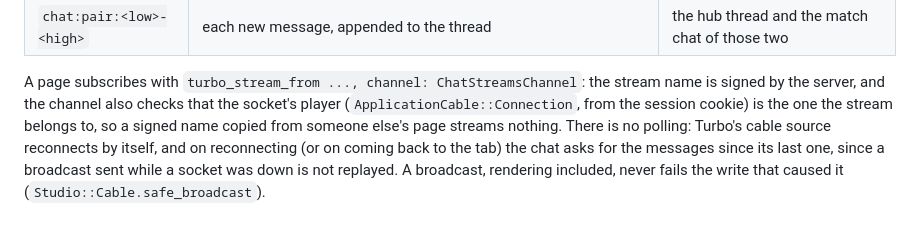
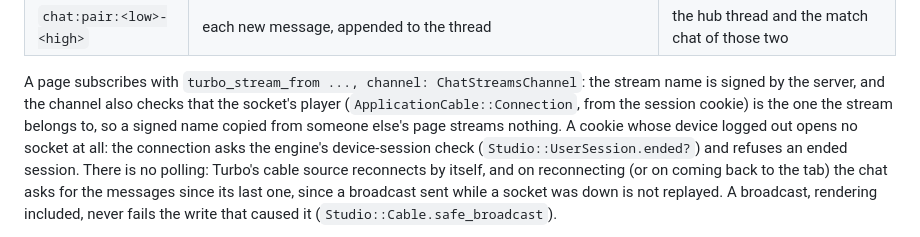
Before and after one commit to McRitchie-Studio/cyvasse, a Markdown page: README.md, the part around the change. Rendered like a GitHub page.

Commit message:
README: Cyvasse's cable connection refuses an ended device session
Co-Authored-By: Claude Opus 5.5 <noreply@anthropic.com>

```diff
--- a/README.md
+++ b/README.md
@@ -595,7 +595,9 @@ A page subscribes with `turbo_stream_from ..., channel: ChatStreamsChannel`:
 the stream name is signed by the server, and the channel also checks that the
 socket's player (`ApplicationCable::Connection`, from the session cookie) is
 the one the stream belongs to, so a signed name copied from someone else's
-page streams nothing. There is no polling: Turbo's cable source reconnects by
+page streams nothing. A cookie whose device logged out opens no socket at all:
+the connection asks the engine's device-session check
+(`Studio::UserSession.ended?`) and refuses an ended session. There is no polling: Turbo's cable source reconnects by
 itself, and on reconnecting (or on coming back to the tab) the chat asks for
 the messages since its last one, since a broadcast sent while a socket was
 down is not replayed. A broadcast, rendering included, never fails the write
```
